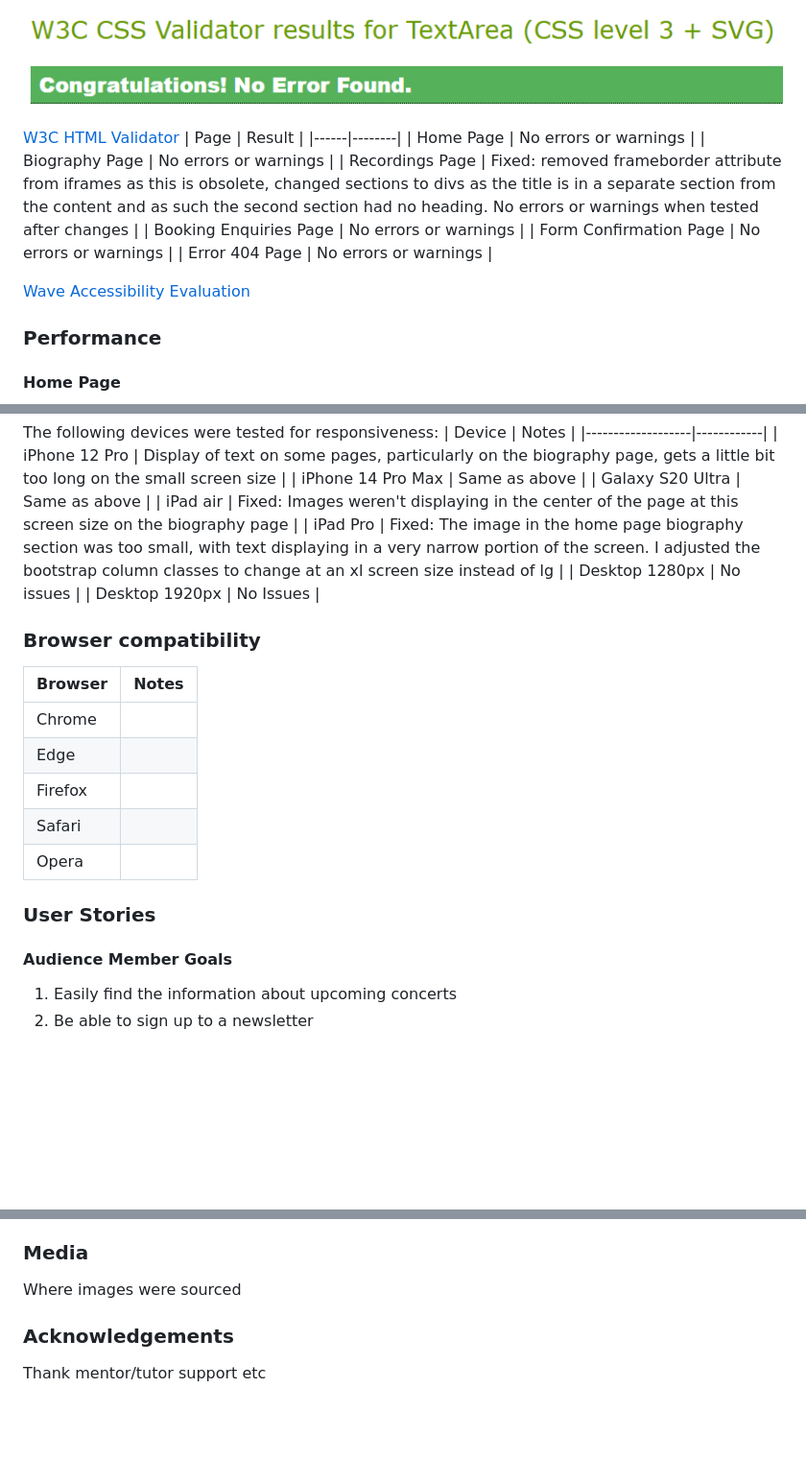
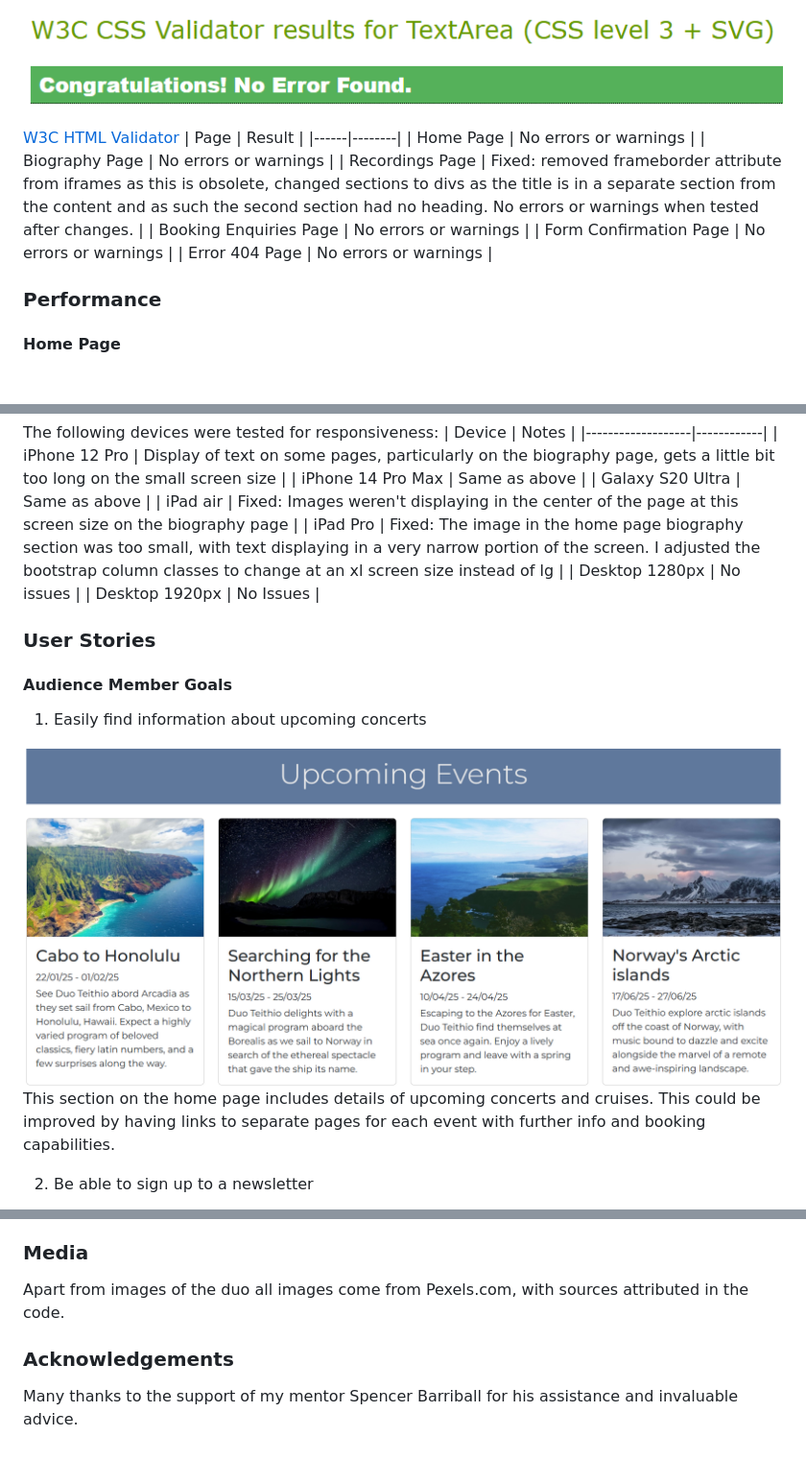
Before and after one commit to ReubenStr0bel/Duo-Teithio-Website, a Markdown page: README.md, 3 parts joined by grey strips. Shown at 96% size. Rendered like a GitHub page; pictures changed too: readme_assets/images/concert_info.png (added); blank space fills up the shorter version.

```diff
--- a/README.md
+++ b/README.md
@@ -91,12 +91,10 @@ Duo Teithio is a classical ensemble of two members who need a website to communi
   |------|--------|
   | Home Page | No errors or warnings |
   | Biography Page | No errors or warnings |
-  | Recordings Page | Fixed: removed frameborder attribute from iframes as this is obsolete, changed sections to divs as the title is in a separate section from the content and as such the second section had no heading. No errors or warnings when tested after changes |
+  | Recordings Page | Fixed: removed frameborder attribute from iframes as this is obsolete, changed sections to divs as the title is in a separate section from the content and as such the second section had no heading. No errors or warnings when tested after changes. |
   | Booking Enquiries Page | No errors or warnings |
   | Form Confirmation Page | No errors or warnings |
   | Error 404 Page | No errors or warnings |
-
-  [Wave Accessibility Evaluation](https://wave.webaim.org/)
 
   ### Performance
   #### Home Page
@@ -122,18 +121,12 @@ Duo Teithio is a classical ensemble of two members who need a website to communi
   | Desktop 1280px    | No issues |
   | Desktop 1920px    | No Issues |
 
-  ### Browser compatibility
-  | Browser | Notes |
-  |---------|-------|
-  | Chrome  |       |
-  | Edge    |       |
-  | Firefox |       |
-  | Safari  |       |
-  | Opera   |       |
-
-
   ### User Stories
   #### Audience Member Goals
-  1. Easily find the information about upcoming concerts
+  1. Easily find information about upcoming concerts
+
+  ![Upcoming events section](./readme_assets/images/concert_info.png)
+  This section on the home page includes details of upcoming concerts and cruises. This could be improved by having links to separate pages for each event with further info and booking capabilities.
+
   2. Be able to sign up to a newsletter
 
@@ -159,6 +171,6 @@ Duo Teithio is a classical ensemble of two members who need a website to communi
 
   ### Media
-  Where images were sourced
+  Apart from images of the duo all images come from Pexels.com, with sources attributed in the code.
 
   ### Acknowledgements
-  Thank mentor/tutor support etc
+  Many thanks to the support of my mentor Spencer Barriball for his assistance and invaluable advice.
```
Also changed, not shown: other parts of README.md (+28 -8 lines), readme_assets/images/booking_navigation.png (added), readme_assets/images/duo_biography.png (added), readme_assets/images/newsletter_form.png (added), readme_assets/images/recording_gallery.png (added).
